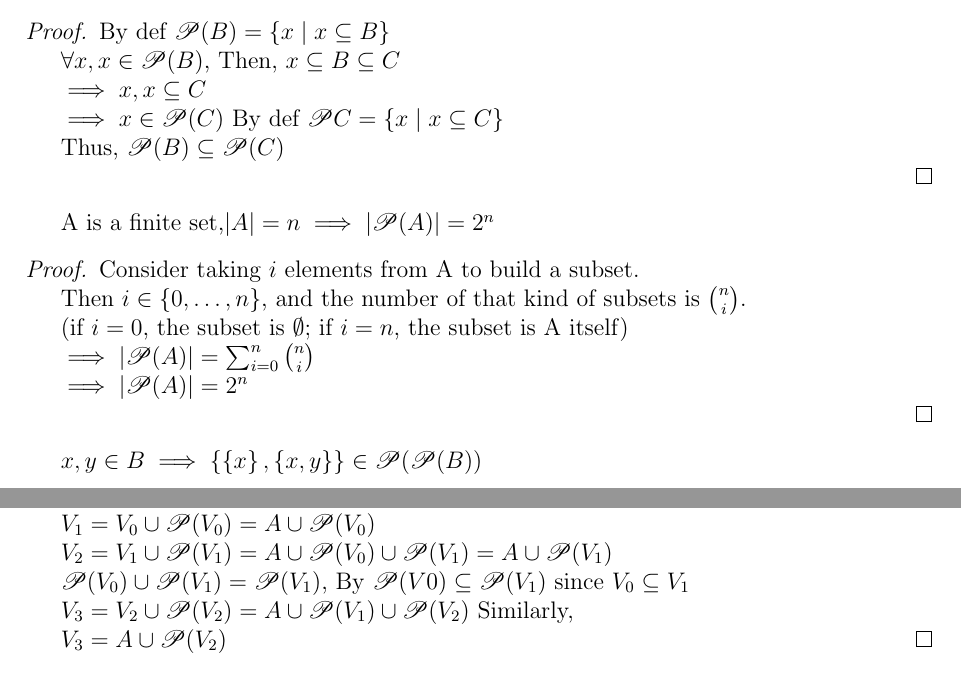
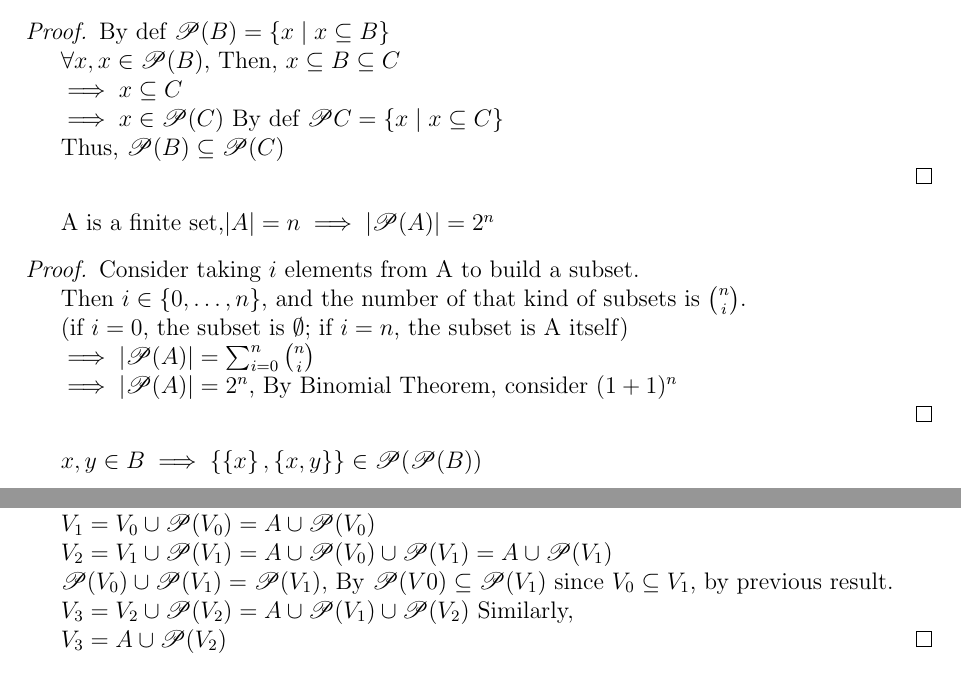
Before and after one commit to asriellin025-cell/Notes-for-Set-Theory, a LaTeX document (out/note.tex): two parts of page 2 of 2, joined at a grey line, cut so that both start at the same text. Compiled offline with pdfLaTeX.

Commit message:
2026.08.24.20.01

```diff
--- a/out/note.tex
+++ b/out/note.tex
@@ -35,7 +33,7 @@
 
         $\forall x, x \in \mathscr{P}(B)$, Then, $x \subseteq B \subseteq C$
 
-        $\implies x, x \subseteq C$
+        $\implies x \subseteq C$
 
         $\implies x \in \mathscr{P}(C)$ By def $\mathscr{P} C = \left\{ x \mid x \subseteq C \right\}$
 
@@ -54,7 +52,7 @@
 
         $\implies |\mathscr{P}(A)| = \sum_{i = 0}^{n}\binom{n}{i}$
 
-        $\implies |\mathscr{P}(A)| = 2^n$
+        $\implies |\mathscr{P}(A)| = 2^n$, By Binomial Theorem, consider $(1+1)^n$
 
     \end{proof}
 
@@ -85,7 +83,7 @@
         $V_2 = V_1 \cup \mathscr{P}(V_1) = A \cup \mathscr{P}(V_0) \cup  \mathscr{P}(V_1) = A \cup \mathscr{P}(V_1)$
 
         $\mathscr{P}(V_0) \cup  \mathscr{P}(V_1) =  \mathscr{P}(V_1)$,
-        By $\mathscr{P}(V0) \subseteq \mathscr{P}(V_1)$ since $V_0 \subseteq V_1$
+        By $\mathscr{P}(V0) \subseteq \mathscr{P}(V_1)$ since $V_0 \subseteq V_1$, by previous result.
 
         $V_3 = V_2 \cup \mathscr{P}(V_2) = A \cup \mathscr{P}(V_1) \cup  \mathscr{P}(V_2)$ Similarly,
 
```
Also changed, not shown: out/out/note.pdf, out/note.tex (2 more changed lines), 1 other file.
